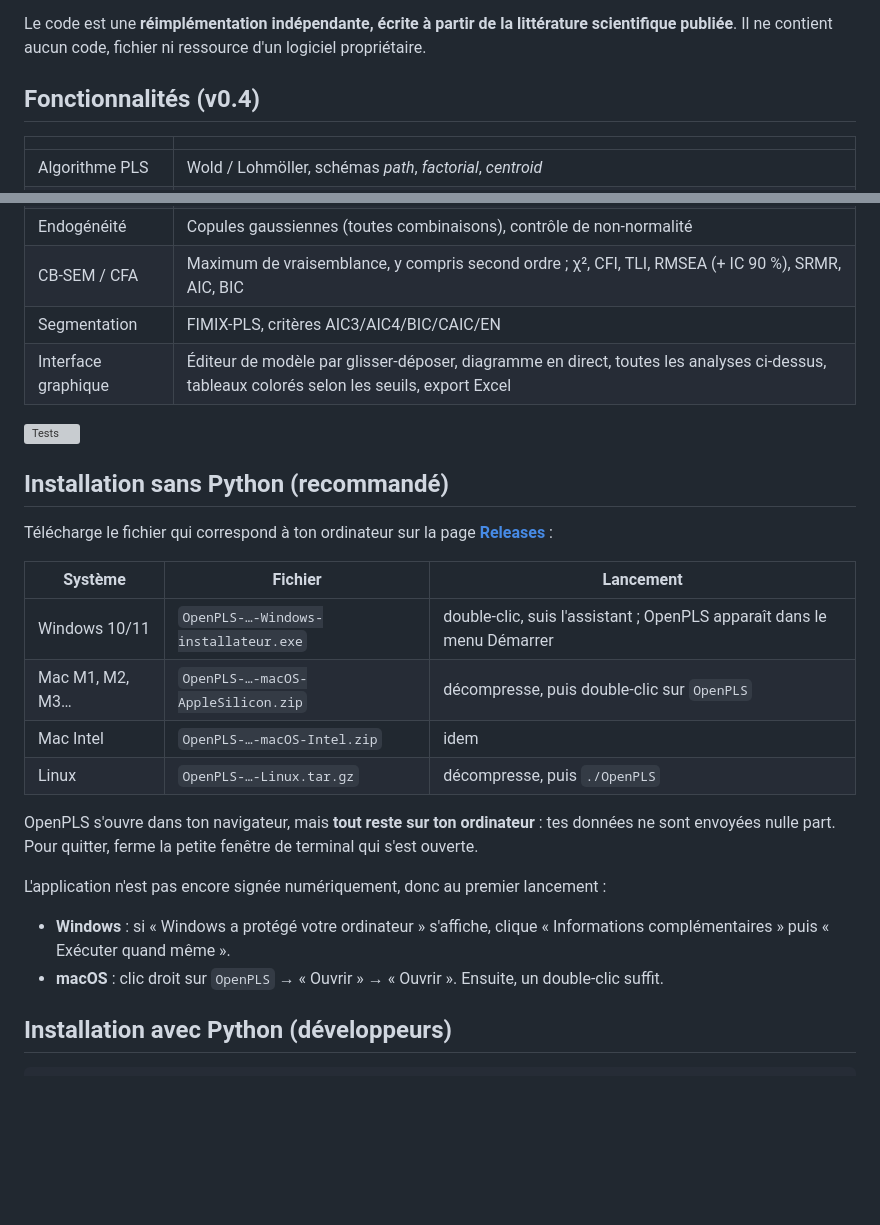
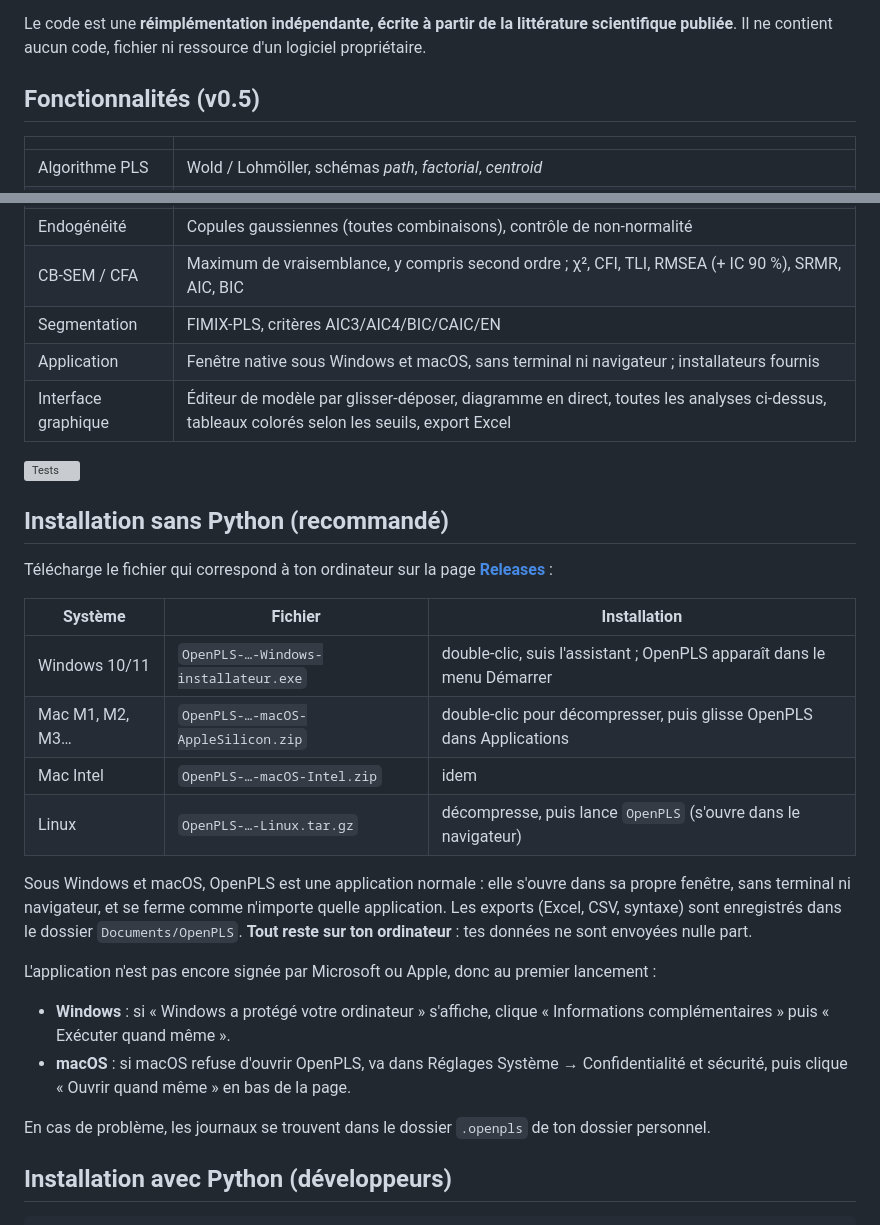
Before and after one commit to Geld237/openpls, a Markdown page: README.md, 2 parts joined by grey strips. GitHub-like rendering; blank space fills up the shorter version; grey boxes are pictures that could not be loaded.

```diff
--- a/README.md
+++ b/README.md
@@ -4,7 +4,7 @@ Implémentation **libre et open source** du PLS-SEM (*Partial Least Squares Stru
 
 Le code est une **réimplémentation indépendante, écrite à partir de la littérature scientifique publiée**. Il ne contient aucun code, fichier ni ressource d'un logiciel propriétaire.
 
-## Fonctionnalités (v0.4)
+## Fonctionnalités (v0.5)
 
 | | |
 |---|---|
@@ -25,6 +25,7 @@ Le code est une **réimplémentation indépendante, écrite à partir de la litt
 | Endogénéité | Copules gaussiennes (toutes combinaisons), contrôle de non-normalité |
 | CB-SEM / CFA | Maximum de vraisemblance, y compris second ordre ; χ², CFI, TLI, RMSEA (+ IC 90 %), SRMR, AIC, BIC |
 | Segmentation | FIMIX-PLS, critères AIC3/AIC4/BIC/CAIC/EN |
+| Application | Fenêtre native sous Windows et macOS, sans terminal ni navigateur ; installateurs fournis |
 | Interface graphique | Éditeur de modèle par glisser-déposer, diagramme en direct, toutes les analyses ci-dessus, tableaux colorés selon les seuils, export Excel |
 
 [![Tests](https://github.com/Geld237/openpls/actions/workflows/tests.yml/badge.svg)](https://github.com/Geld237/openpls/actions/workflows/tests.yml)
@@ -33,18 +34,20 @@ Le code est une **réimplémentation indépendante, écrite à partir de la litt
 
 Télécharge le fichier qui correspond à ton ordinateur sur la page [**Releases**](https://github.com/Geld237/openpls/releases/latest) :
 
-| Système | Fichier | Lancement |
+| Système | Fichier | Installation |
 |---|---|---|
 | Windows 10/11 | `OpenPLS-…-Windows-installateur.exe` | double-clic, suis l'assistant ; OpenPLS apparaît dans le menu Démarrer |
-| Mac M1, M2, M3… | `OpenPLS-…-macOS-AppleSilicon.zip` | décompresse, puis double-clic sur `OpenPLS` |
+| Mac M1, M2, M3… | `OpenPLS-…-macOS-AppleSilicon.zip` | double-clic pour décompresser, puis glisse OpenPLS dans Applications |
 | Mac Intel | `OpenPLS-…-macOS-Intel.zip` | idem |
-| Linux | `OpenPLS-…-Linux.tar.gz` | décompresse, puis `./OpenPLS` |
+| Linux | `OpenPLS-…-Linux.tar.gz` | décompresse, puis lance `OpenPLS` (s'ouvre dans le navigateur) |
 
-OpenPLS s'ouvre dans ton navigateur, mais **tout reste sur ton ordinateur** : tes données ne sont envoyées nulle part. Pour quitter, ferme la petite fenêtre de terminal qui s'est ouverte.
+Sous Windows et macOS, OpenPLS est une application normale : elle s'ouvre dans sa propre fenêtre, sans terminal ni navigateur, et se ferme comme n'importe quelle application. Les exports (Excel, CSV, syntaxe) sont enregistrés dans le dossier `Documents/OpenPLS`. **Tout reste sur ton ordinateur** : tes données ne sont envoyées nulle part.
 
-L'application n'est pas encore signée numériquement, donc au premier lancement :
+L'application n'est pas encore signée par Microsoft ou Apple, donc au premier lancement :
 - **Windows** : si « Windows a protégé votre ordinateur » s'affiche, clique « Informations complémentaires » puis « Exécuter quand même ».
-- **macOS** : clic droit sur `OpenPLS` → « Ouvrir » → « Ouvrir ». Ensuite, un double-clic suffit.
+- **macOS** : si macOS refuse d'ouvrir OpenPLS, va dans Réglages Système → Confidentialité et sécurité, puis clique « Ouvrir quand même » en bas de la page.
+
+En cas de problème, les journaux se trouvent dans le dossier `.openpls` de ton dossier personnel.
 
 ## Installation avec Python (développeurs)
 
```
Also changed, not shown: packaging/icon.png (added), 14 other files.
